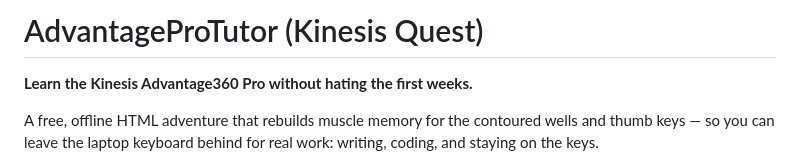
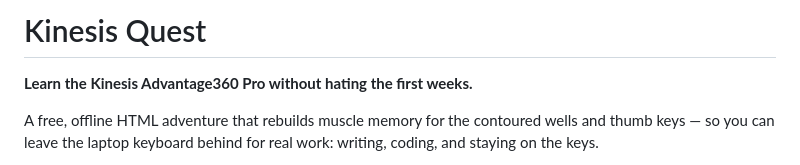
Before and after one commit to KarlJohnsonnn/KinesisQuest, a Markdown page: README.md, the part around the change. Drawn GitHub-style.

Commit message:
docs: lead README with Kinesis Quest title
Co-authored-by: Cursor <cursoragent@cursor.com>

```diff
--- a/README.md
+++ b/README.md
@@ -1,4 +1,4 @@
-# AdvantageProTutor (Kinesis Quest)
+# Kinesis Quest
 
 **Learn the Kinesis Advantage360 Pro without hating the first weeks.**
 
```
